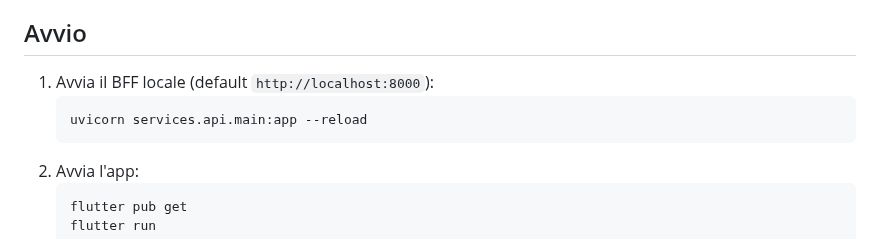
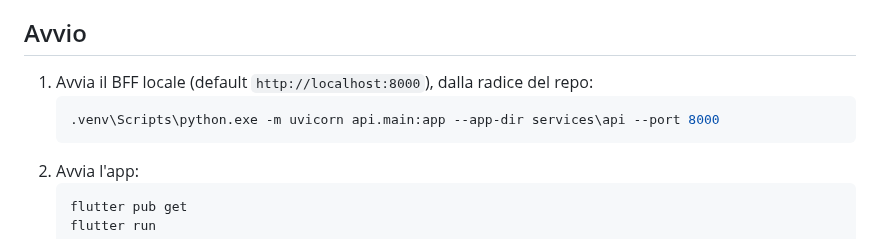
Before and after one commit to ssurli/lucca-soul-engine, a Markdown page: apps/lucca_soul_app/README.md, the part around the change. GitHub-like rendering.

Commit message:
docs: README del BFF e dell'app allineati al comando BFF di CLAUDE.md
Co-Authored-By: Claude Opus 5.5 <noreply@anthropic.com>

````diff
--- a/apps/lucca_soul_app/README.md
+++ b/apps/lucca_soul_app/README.md
@@ -5,9 +5,9 @@ BFF (`services/api`); non conosce Neo4j, Postgres né alcun servizio interno.
 
 ## Avvio
 
-1. Avvia il BFF locale (default `http://localhost:8000`):
-   ```
-   uvicorn services.api.main:app --reload
+1. Avvia il BFF locale (default `http://localhost:8000`), dalla radice del repo:
+   ```powershell
+   .venv\Scripts\python.exe -m uvicorn api.main:app --app-dir services\api --port 8000
    ```
 2. Avvia l'app:
    ```
````
Also changed, not shown: services/api/README.md (+1 -1 lines).
